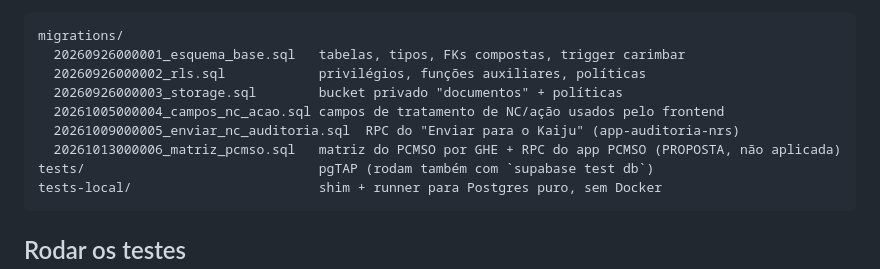
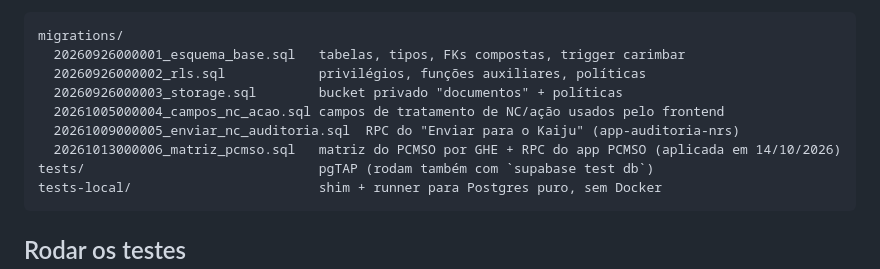
Before and after one commit to dllifilho-debug/kaiju-sgi, a Markdown page: supabase/README.md, the part around the change. GitHub-like rendering.

````diff
--- a/supabase/README.md
+++ b/supabase/README.md
@@ -10,7 +10,7 @@ migrations/
   20260926000003_storage.sql        bucket privado "documentos" + políticas
   20261005000004_campos_nc_acao.sql campos de tratamento de NC/ação usados pelo frontend
   20261009000005_enviar_nc_auditoria.sql  RPC do "Enviar para o Kaiju" (app-auditoria-nrs)
-  20261013000006_matriz_pcmso.sql   matriz do PCMSO por GHE + RPC do app PCMSO (PROPOSTA, não aplicada)
+  20261013000006_matriz_pcmso.sql   matriz do PCMSO por GHE + RPC do app PCMSO (aplicada em 14/10/2026)
 tests/                              pgTAP (rodam também com `supabase test db`)
 tests-local/                        shim + runner para Postgres puro, sem Docker
 ```
````
Also changed, not shown: docs/CONTEXTO.md (+48 -1 lines).
